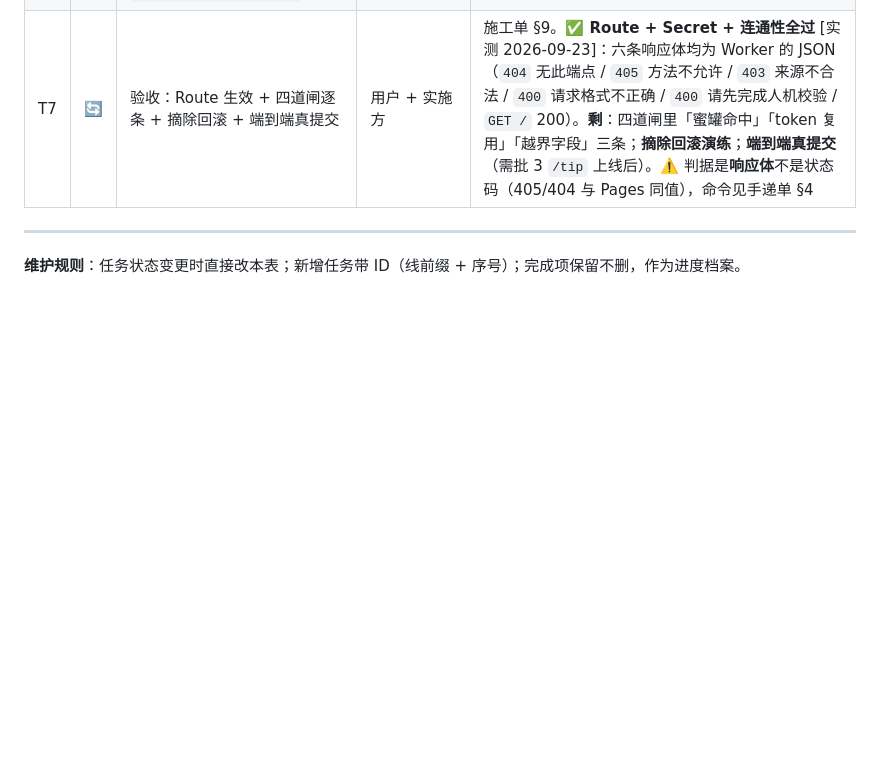
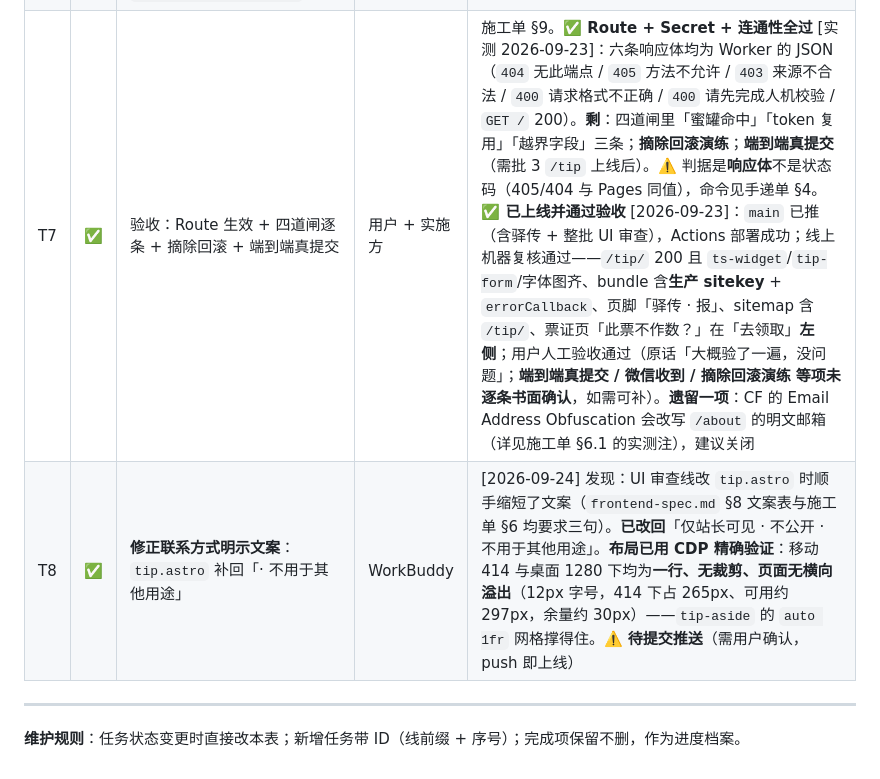
Before and after one commit to JonyJay1326/saiboliang, a Markdown page: TASKS.md, the part around the change. Rendered like a GitHub page; blank space fills up the shorter version.

Commit message:
chore(tasks): 线 5 标记 T8 已完成
T8（修正联系方式明示文案）已修并验证：tip.astro 补回「· 不用于其他
用途」，CDP 实测移动 414 / 桌面 1280 下均为一行、无裁剪、无横向溢出。

```diff
--- a/TASKS.md
+++ b/TASKS.md
@@ -87,7 +87,8 @@
 | T4 | ✅ | 入口四处：页脚常驻第四项 / 票证页与弹框（**「去领取」左侧**）/ 套餐页与弹框（**改指** footer 里现成的「信息有误？」）/ `/about` 第 07 块 | 实施方 | 施工单 §5 表（含「**页面内的位置**」列）。**零 CSS 改动**（2026-09-23 无头 Chrome 实测坐实）——两处容器（`.ticket__actions` / `.plan-detail__foot`）已是 `flex` + `gap .8rem`，且详情页已把 CTA 的 `margin-left:auto` 覆盖为 0；**弹框内同样可见**（行动区被搬进面板底部常驻操作区，不是移除——实测套餐弹框内该容器 1028×78、现成的「信息有误？」80×26 px 可见，原内容区已无行动区）；**注入的 `/tip/…` 入口点击后正常导航、不被弹框吞掉**；**不加主导航项**。**✅ 已完成** [2026-09-23 读码核对三处]：页脚 `Footer.astro` L13 `tipFrom = Astro.url.pathname` + L24 `驿传 · 报`（落 disclosure 行第 4 位）；票证页 `tickets/[id].astro` L109 `<a href={tipHref}>此票不作数？</a>` **在 L110 `.ticket__cta` 之前**；套餐页 `plans/[id].astro` **L214 只改 `href`**（文字仍「信息有误？」、元素位置未动）。三处构造均合规：`from` 不编码、`title`/`url` 走 `encodeURIComponent`、`title` 截 120 |
 | T5 | ✅ | C2 合流：`/about` **07 联络与下架** + **08 隐私** | 实施方 | 施工单 §6 **与 §6.1**（正文已定稿，照抄不自拟）；`[[联络邮箱]]` 为唯一待填占位、**未填不得上线**；与线 4 · C2 是同一件事。**✅ 代码已完成** [2026-09-23 逐句核对]：`about.astro` L222–254 两块 12 句与 §6.1 定稿**逐字一致**（07 四句 + 08 六句），段号牌 07/08 连续、`aria-labelledby`（`about-contact` / `about-privacy`）、行内链接「驿传 · 报」→ `/tip/?from=/about/` 全部在位，写法沿用 01–06。✅ **全部完成** [2026-09-23]：邮箱定值 `tip@saiboliang.top`（CF Email Routing），**代码两处已替换**（`about.astro` L228 / L249，纯文本形态；**构建产物 `dist/about/index.html` 实测两句渲染通顺**，残句问题确认不存在）；`tip.astro` 的 `errorCallback` 已挂（**打包产物 `tip.astro_*.js` 内实测在 bundle 内**）。`npm run build` 通过（37 pages）。⚠️ 上线后仍需**人工发一封测试邮件**验真收信（控制台数字对 ≠ 真的通） |
 | T6 | ✅ | **文档同步**：`frontend-spec.md`（§1.3/§1.5/§2/§2.2/**§2.3**/§4.8/§4.9/§5.9/§7.1/§8/§10.2/§10.3/§13/变更记录）、`AGENTS.md` §3/§7、`architecture.md` §6.1/§6.3、`frontend-inventory.md` §3、本表、`check-front-spec.py`、`render-site-assets.py` | WorkBuddy | [实测 2026-09-23] **当前 PASS（B1 覆盖 93 字段 / 白名单 136）**。同日曾因「UI 审查 05 轮」写进 §5.10 的 8 个平台名字（`base` / `closing` / `index` / `inert` / `opacity` / `replace` / `transform` / `window`）触发 B1 FAIL；用户拍板按「**平台术语独立白名单**」修——新增 `PLATFORM_TERMS` 组、平台类词移出 `FRONTEND_OWNED`、补上漏收的 `pushState`，脚本回到 PASS。`cyber-granary-data-contract.md` **未改** |
-| T7 | 🔄 | 验收：Route 生效 + 四道闸逐条 + 摘除回滚 + 端到端真提交 | 用户 + 实施方 | 施工单 §9。**✅ Route + Secret + 连通性全过** [实测 2026-09-23]：六条响应体均为 Worker 的 JSON（`404` 无此端点 / `405` 方法不允许 / `403` 来源不合法 / `400` 请求格式不正确 / `400` 请先完成人机校验 / `GET /` 200）。**剩**：四道闸里「蜜罐命中」「token 复用」「越界字段」三条；**摘除回滚演练**；**端到端真提交**（需批 3 `/tip` 上线后）。⚠️ 判据是**响应体**不是状态码（405/404 与 Pages 同值），命令见手递单 §4 |
+| T7 | ✅ | 验收：Route 生效 + 四道闸逐条 + 摘除回滚 + 端到端真提交 | 用户 + 实施方 | 施工单 §9。**✅ Route + Secret + 连通性全过** [实测 2026-09-23]：六条响应体均为 Worker 的 JSON（`404` 无此端点 / `405` 方法不允许 / `403` 来源不合法 / `400` 请求格式不正确 / `400` 请先完成人机校验 / `GET /` 200）。**剩**：四道闸里「蜜罐命中」「token 复用」「越界字段」三条；**摘除回滚演练**；**端到端真提交**（需批 3 `/tip` 上线后）。⚠️ 判据是**响应体**不是状态码（405/404 与 Pages 同值），命令见手递单 §4。**✅ 已上线并通过验收** [2026-09-23]：`main` 已推（含驿传 + 整批 UI 审查），Actions 部署成功；线上机器复核通过——`/tip/` 200 且 `ts-widget`/`tip-form`/字体图齐、bundle 含**生产 sitekey** + `errorCallback`、页脚「驿传 · 报」、sitemap 含 `/tip/`、票证页「此票不作数？」在「去领取」**左侧**；用户人工验收通过（原话「大概验了一遍，没问题」；**端到端真提交 / 微信收到 / 摘除回滚演练 等项未逐条书面确认**，如需可补）。**遗留一项**：CF 的 Email Address Obfuscation 会改写 `/about` 的明文邮箱（详见施工单 §6.1 的实测注），建议关闭 |
+| T8 | ✅ | **修正联系方式明示文案**：`tip.astro` 补回「· 不用于其他用途」 | WorkBuddy | [2026-09-24] 发现：UI 审查线改 `tip.astro` 时顺手缩短了文案（`frontend-spec.md` §8 文案表与施工单 §6 均要求三句）。**已改回**「仅站长可见 · 不公开 · 不用于其他用途」。**布局已用 CDP 精确验证**：移动 414 与桌面 1280 下均为**一行、无裁剪、页面无横向溢出**（12px 字号，414 下占 265px、可用约 297px，余量约 30px）——`tip-aside` 的 `auto 1fr` 网格撑得住。⚠️ **待提交推送**（需用户确认，push 即上线） |
 
 ---
 
```
